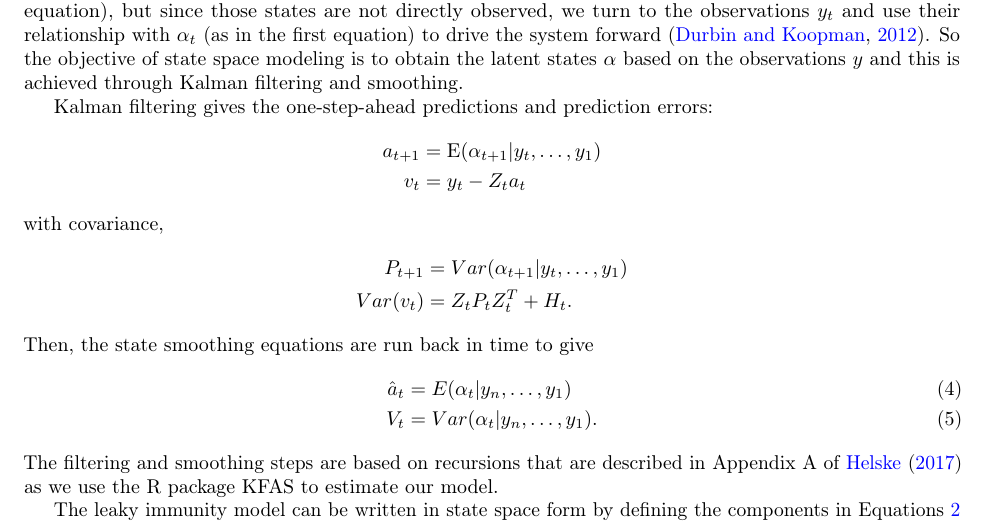
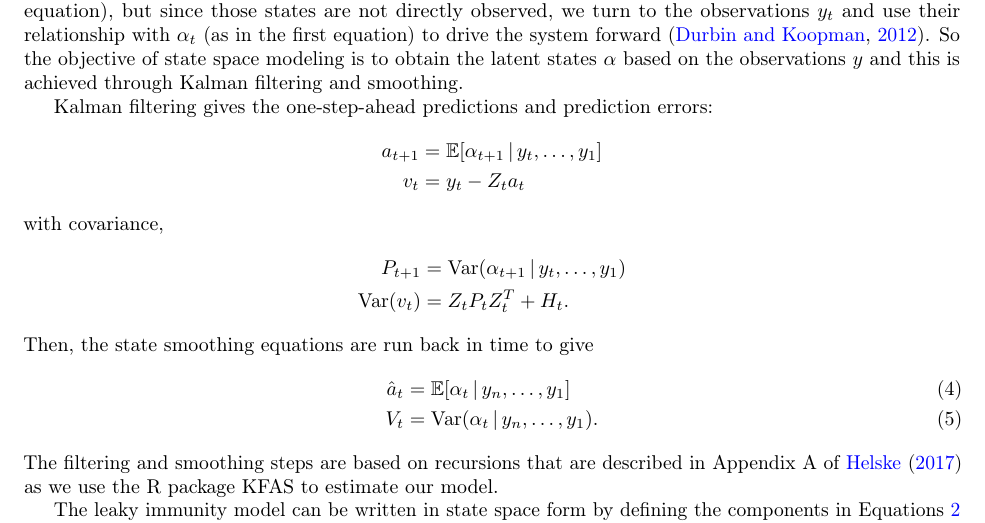
Before and after one commit to cmu-delphi/latent-infections, a LaTeX paper (main.tex, which reads latex-head.tex): part of page 18 of 26, cut so that both start at the same text. Compiled offline with pdfLaTeX.

Commit message:
minor adjustments

```diff
--- a/latex-head.tex
+++ b/latex-head.tex
@@ -130,3 +130,5 @@
 \def\cX{\mathcal{X}}
 \def\cY{\mathcal{Y}}
 \def\cZ{\mathcal{Z}}
+
+\def\given{\, \vert\, }
--- a/main.tex
+++ b/main.tex
@@ -990,17 +990,17 @@ achieved through Kalman filtering and smoothing.
 
 Kalman filtering gives the one-step-ahead predictions and prediction errors:
 \begin{align*}
-a_{t+1} &= \textup{E}(\alpha_{t+1}|y_t, \dots, y_1) \\
+a_{t+1} &= \E[\alpha_{t+1}\given y_t, \dots, y_1] \\
 v_t &= y_t - Z_ta_t
 \end{align*} with covariance,
 \begin{align*}
-P_{t+1} &= Var(\alpha_{t+1}|y_t, \dots, y_1) \\
-Var(v_t) &= Z_tP_tZ_t^T + H_t.
+P_{t+1} &= \Var(\alpha_{t+1}\given y_t, \dots, y_1) \\
+\Var(v_t) &= Z_tP_tZ_t^T + H_t.
 \end{align*}
 Then, the state smoothing equations are run back in time to give
 \begin{align}
-\hat{a}_t &= E(\alpha_{t}|y_n, \dots, y_1) \label{eq:hatat}\\
-V_t &= Var(\alpha_{t}|y_n, \dots, y_1). \label{eq:Vt}
+\hat{a}_t &= \E[\alpha_{t}\given y_n, \dots, y_1] \label{eq:hatat}\\
+V_t &= \Var(\alpha_{t}\given y_n, \dots, y_1). \label{eq:Vt}
 \end{align}
 The filtering and smoothing steps are based on recursions that are described in
 Appendix A of \citet{helske2017kfas} as we use the R package KFAS to estimate
```
